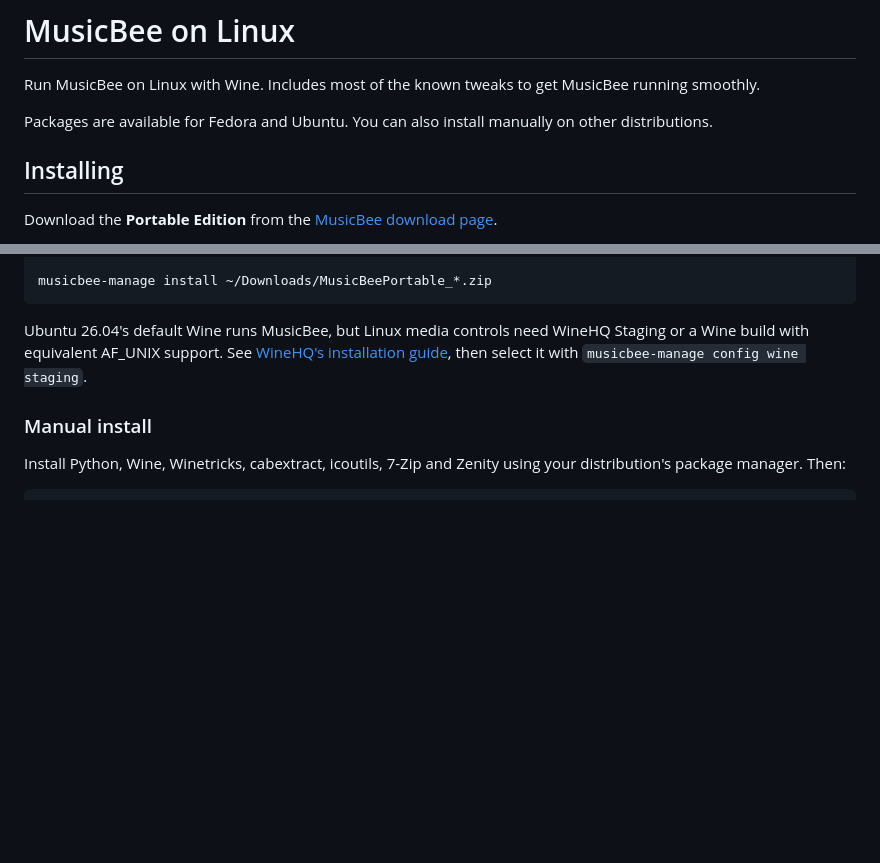
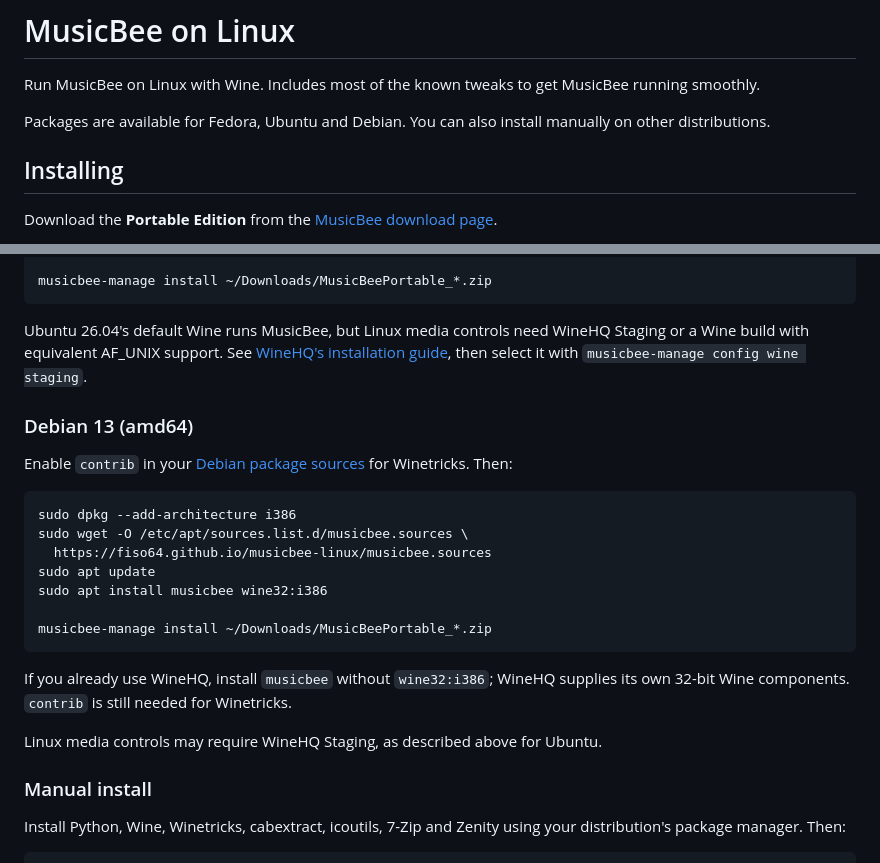
Before and after one commit to fiso64/musicbee-linux, a Markdown page: README.md, 2 parts joined by grey strips. GitHub-like rendering; blank space fills up the shorter version.

Commit message:
add debian instructions

````diff
--- a/README.md
+++ b/README.md
@@ -2,7 +2,7 @@
 
 Run MusicBee on Linux with Wine. Includes most of the known tweaks to get MusicBee running smoothly.
 
-Packages are available for Fedora and Ubuntu. You can also install manually on other distributions.
+Packages are available for Fedora, Ubuntu and Debian. You can also install manually on other distributions.
 
 ## Installing
 
@@ -31,6 +31,24 @@ musicbee-manage install ~/Downloads/MusicBeePortable_*.zip
 ```
 
 Ubuntu 26.04's default Wine runs MusicBee, but Linux media controls need WineHQ Staging or a Wine build with equivalent AF_UNIX support. See [WineHQ's installation guide](https://gitlab.winehq.org/wine/wine/-/wikis/Debian-Ubuntu), then select it with `musicbee-manage config wine staging`.
+
+### Debian 13 (amd64)
+
+Enable `contrib` in your [Debian package sources](https://wiki.debian.org/SourcesList) for Winetricks. Then:
+
+```bash
+sudo dpkg --add-architecture i386
+sudo wget -O /etc/apt/sources.list.d/musicbee.sources \
+  https://fiso64.github.io/musicbee-linux/musicbee.sources
+sudo apt update
+sudo apt install musicbee wine32:i386
+
+musicbee-manage install ~/Downloads/MusicBeePortable_*.zip
+```
+
+If you already use WineHQ, install `musicbee` without `wine32:i386`; WineHQ supplies its own 32-bit Wine components. `contrib` is still needed for Winetricks.
+
+Linux media controls may require WineHQ Staging, as described above for Ubuntu.
 
 ### Manual install
 
````
